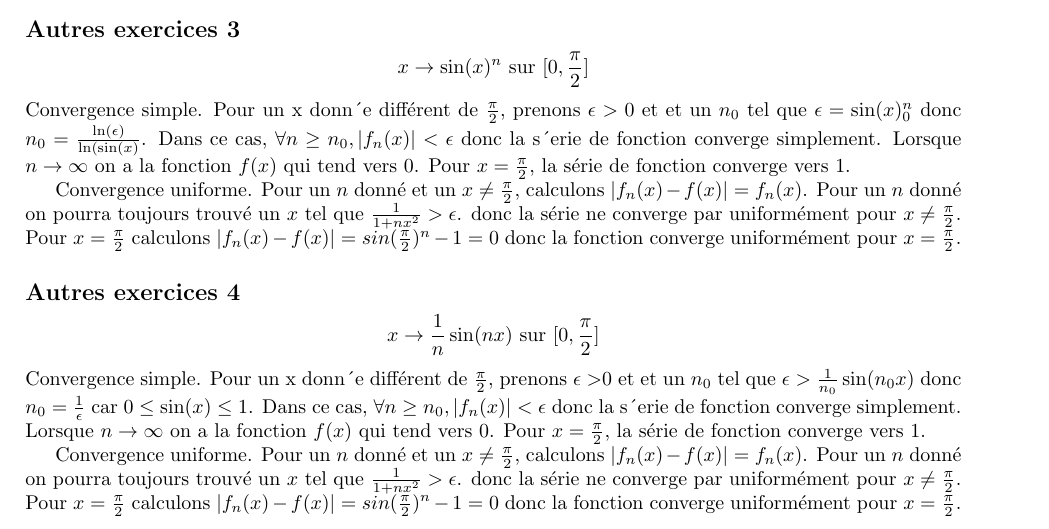
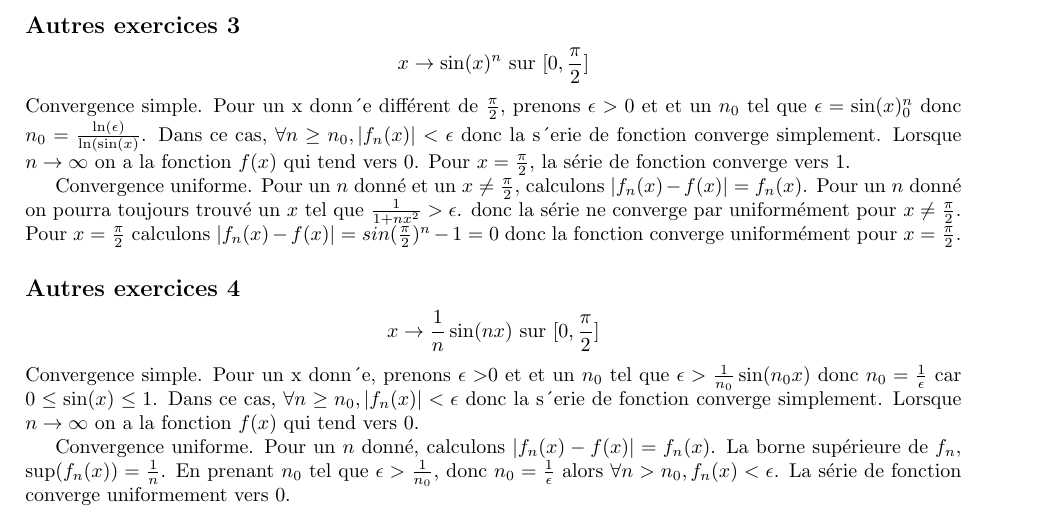
Before and after one commit to PAYRAULT/MPI, a LaTeX book (MEU301 - Analyse/TD/TD2.tex): part of page 5 of 5, cut so that both start at the same text. Compiled offline with pdfLaTeX.

Commit message:
MEU301, TD2.2 et autre finis

```diff
--- a/MEU301 - Analyse/TD/TD2.tex
+++ b/MEU301 - Analyse/TD/TD2.tex
@@ -264,10 +264,9 @@ Convergence uniforme. Pour un $n$ donn\'e et un $x \neq \frac{\pi}{2}$, calculon
 
 \subsection*{Autres exercices 4}
 $$x \to \frac{1}{n}\sin(nx) \text{ sur } [0,\frac{\pi}{2}]$$
-Convergence simple. Pour un x donn´e diff\'erent de $\frac{\pi}{2}$, prenons $\epsilon> $0 et et un $n_0$ tel que $\epsilon > \frac{1}{n_0}\sin(n_0x)$ donc $n_0 = \frac{1}{\epsilon}$ car $0 \leq \sin(x) \leq 1$. Dans ce cas, $\forall n \geq n_0, |f_n(x)| < \epsilon$ donc la s´erie de fonction converge simplement. Lorsque $n \to \infty$ on a la fonction $f(x)$ qui tend vers 0. Pour $x=\frac{\pi}{2}$, la s\'erie de fonction converge vers 1.
+Convergence simple. Pour un x donn´e, prenons $\epsilon> $0 et et un $n_0$ tel que $\epsilon > \frac{1}{n_0}\sin(n_0x)$ donc $n_0 = \frac{1}{\epsilon}$ car $0 \leq \sin(x) \leq 1$. Dans ce cas, $\forall n \geq n_0, |f_n(x)| < \epsilon$ donc la s´erie de fonction converge simplement. Lorsque $n \to \infty$ on a la fonction $f(x)$ qui tend vers 0.
 
-Convergence uniforme. Pour un $n$ donn\'e et un $x \neq \frac{\pi}{2}$, calculons $|f_n(x) - f(x)| = f_n(x)$. Pour un $n$ donn\'e on pourra toujours trouv\'e un $x$ tel que $\frac{1}{1+nx^2} > \epsilon$. donc la s\'erie ne converge par uniform\'ement pour $x \neq \frac{\pi}{2}$. Pour $x=\frac{\pi}{2}$ calculons $|f_n(x) - f(x)| = sin(\frac{\pi}{2})^{n} -1 = 0$ donc la fonction converge uniform\'ement pour $x=\frac{\pi}{2}$.
-
+Convergence uniforme. Pour un $n$ donn\'e, calculons $|f_n(x) - f(x)| = f_n(x)$. La borne sup\'erieure de $f_n$, $\sup(f_n(x)) = \frac{1}{n}$. En prenant $n_0$ tel que $\epsilon > \frac{1}{n_0}$, donc $n_0 = \frac{1}{\epsilon}$ alors $\forall n > n_0, f_n(x) < \epsilon$. La s\'erie de fonction converge uniformement vers 0.
 
 
 \end{document}
```
Also changed, not shown: MEU301 - Analyse/TD/TD2.pdf.
